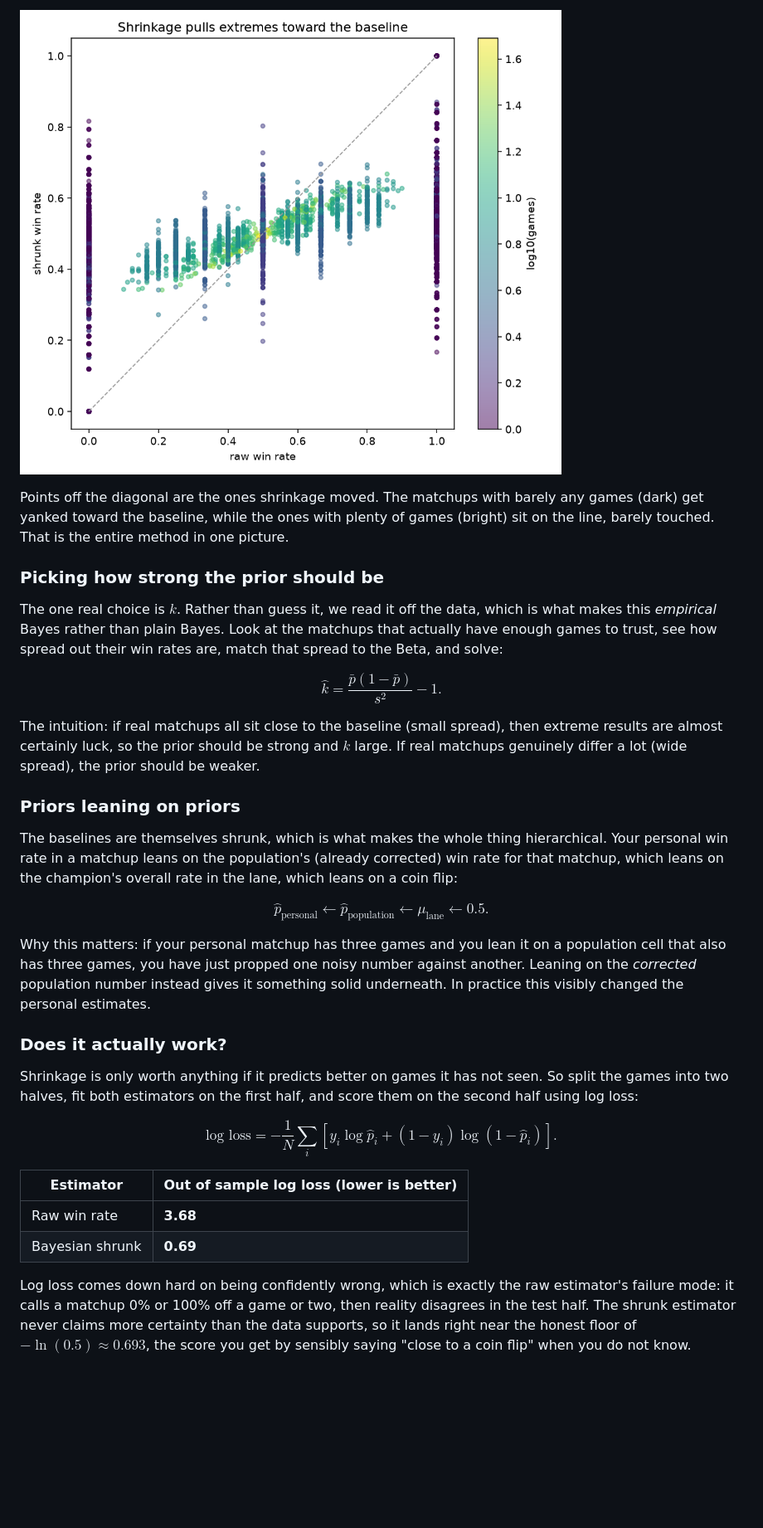
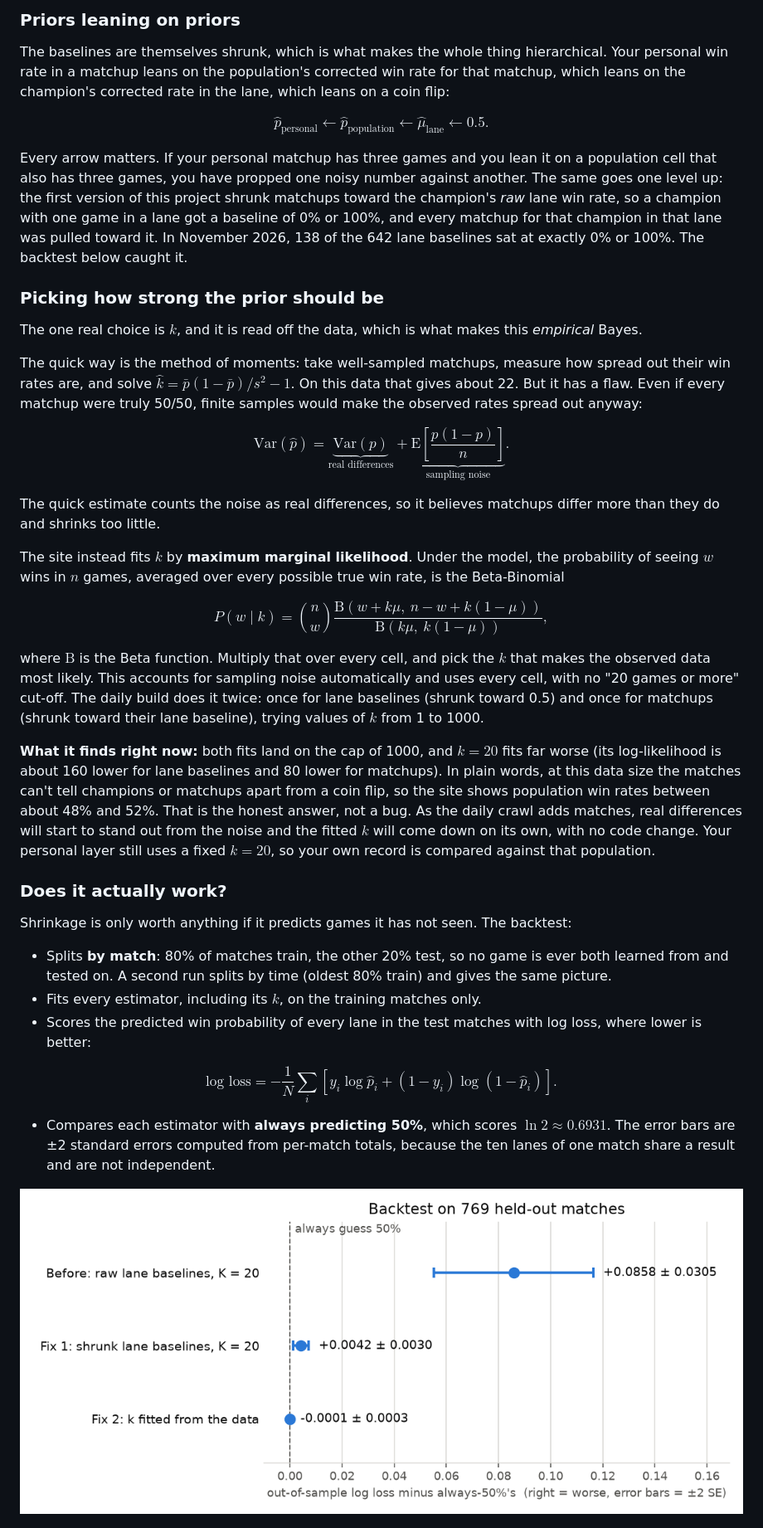
Before and after one commit to lyonstran/lol-matchup-analytics, a Markdown page: README.md, the part around one of its changes. Shown at 83% size. Drawn GitHub-style; pictures changed too: docs/figures/backtest.png (added), docs/figures/raw_vs_shrunk.png (deleted); blank space fills up the shorter version.

```diff
--- a/README.md
+++ b/README.md
@@ -83,34 +82,41 @@ Read the two weights and the behavior is obvious. When you have lots of games, $
 
-![Raw vs shrunk win rate](docs/figures/raw_vs_shrunk.png)
+### Priors leaning on priors
 
-Points off the diagonal are the ones shrinkage moved. The matchups with barely any games (dark) get yanked toward the baseline, while the ones with plenty of games (bright) sit on the line, barely touched. That is the entire method in one picture.
+The baselines are themselves shrunk, which is what makes the whole thing hierarchical. Your personal win rate in a matchup leans on the population's corrected win rate for that matchup, which leans on the champion's corrected rate in the lane, which leans on a coin flip:
+
+$$\hat{p}_{\text{personal}} \leftarrow \hat{p}_{\text{population}} \leftarrow \hat{\mu}_{\text{lane}} \leftarrow 0.5.$$
+
+Every arrow matters. If your personal matchup has three games and you lean it on a population cell that also has three games, you have propped one noisy number against another. The same goes one level up: the first version of this project shrunk matchups toward the champion's *raw* lane win rate, so a champion with one game in a lane got a baseline of 0% or 100%, and every matchup for that champion in that lane was pulled toward it. In November 2026, 138 of the 642 lane baselines sat at exactly 0% or 100%. The backtest below caught it.
 
 ### Picking how strong the prior should be
 
-The one real choice is $k$. Rather than guess it, we read it off the data, which is what makes this *empirical* Bayes rather than plain Bayes. Look at the matchups that actually have enough games to trust, see how spread out their win rates are, match that spread to the Beta, and solve:
+The one real choice is $k$, and it is read off the data, which is what makes this *empirical* Bayes.
 
-$$\hat{k} = \frac{\bar{p}(1-\bar{p})}{s^2} - 1.$$
+The quick way is the method of moments: take well-sampled matchups, measure how spread out their win rates are, and solve $\hat{k} = \bar{p}(1-\bar{p})/s^2 - 1$. On this data that gives about 22. But it has a flaw. Even if every matchup were truly 50/50, finite samples would make the observed rates spread out anyway:
 
-The intuition: if real matchups all sit close to the baseline (small spread), then extreme results are almost certainly luck, so the prior should be strong and $k$ large. If real matchups genuinely differ a lot (wide spread), the prior should be weaker.
+$$\mathrm{Var}(\hat{p}) = \underbrace{\mathrm{Var}(p)}_{\text{real differences}} + \underbrace{\mathrm{E}\left[\frac{p(1-p)}{n}\right]}_{\text{sampling noise}}.$$
 
-### Priors leaning on priors
+The quick estimate counts the noise as real differences, so it believes matchups differ more than they do and shrinks too little.
 
-The baselines are themselves shrunk, which is what makes the whole thing hierarchical. Your personal win rate in a matchup leans on the population's (already corrected) win rate for that matchup, which leans on the champion's overall rate in the lane, which leans on a coin flip:
+The site instead fits $k$ by **maximum marginal likelihood**. Under the model, the probability of seeing $w$ wins in $n$ games, averaged over every possible true win rate, is the Beta-Binomial
 
-$$\hat{p}_{\text{personal}} \leftarrow \hat{p}_{\text{population}} \leftarrow \mu_{\text{lane}} \leftarrow 0.5.$$
+$$P(w \mid k) = \binom{n}{w}\frac{\mathrm{B}(w + k\mu,\ n - w + k(1-\mu))}{\mathrm{B}(k\mu,\ k(1-\mu))},$$
 
-Why this matters: if your personal matchup has three games and you lean it on a population cell that also has three games, you have just propped one noisy number against another. Leaning on the *corrected* population number instead gives it something solid underneath. In practice this visibly changed the personal estimates.
+where $\mathrm{B}$ is the Beta function. Multiply that over every cell, and pick the $k$ that makes the observed data most likely. This accounts for sampling noise automatically and uses every cell, with no "20 games or more" cut-off. The daily build does it twice: once for lane baselines (shrunk toward 0.5) and once for matchups (shrunk toward their lane baseline), trying values of $k$ from 1 to 1000.
+
+**What it finds right now:** both fits land on the cap of 1000, and $k = 20$ fits far worse (its log-likelihood is about 160 lower for lane baselines and 80 lower for matchups). In plain words, at this data size the matches can't tell champions or matchups apart from a coin flip, so the site shows population win rates between about 48% and 52%. That is the honest answer, not a bug. As the daily crawl adds matches, real differences will start to stand out from the noise and the fitted $k$ will come down on its own, with no code change. Your personal layer still uses a fixed $k = 20$, so your own record is compared against that population.
 
 ### Does it actually work?
 
-Shrinkage is only worth anything if it predicts better on games it has not seen. So split the games into two halves, fit both estimators on the first half, and score them on the second half using log loss:
+Shrinkage is only worth anything if it predicts games it has not seen. The backtest:
+
+- Splits **by match**: 80% of matches train, the other 20% test, so no game is ever both learned from and tested on. A second run splits by time (oldest 80% train) and gives the same picture.
+- Fits every estimator, including its $k$, on the training matches only.
+- Scores the predicted win probability of every lane in the test matches with log loss, where lower is better:
 
 $$\text{log loss} = -\frac{1}{N}\sum_i \left[ y_i \log \hat{p}_i + (1-y_i)\log(1-\hat{p}_i) \right].$$
 
-| Estimator | Out of sample log loss (lower is better) |
-|-----------|------------------------------------------|
-| Raw win rate | **3.68** |
-| Bayesian shrunk | **0.69** |
+- Compares each estimator with **always predicting 50%**, which scores $\ln 2 \approx 0.6931$. The error bars are ±2 standard errors computed from per-match totals, because the ten lanes of one match share a result and are not independent.
 
-Log loss comes down hard on being confidently wrong, which is exactly the raw estimator's failure mode: it calls a matchup 0% or 100% off a game or two, then reality disagrees in the test half. The shrunk estimator never claims more certainty than the data supports, so it lands right near the honest floor of $-\ln(0.5) \approx 0.693$, the score you get by sensibly saying "close to a coin flip" when you do not know.
+![Backtest results](docs/figures/backtest.png)
 
```
Also changed, not shown: other parts of README.md (+65 -38 lines), docs/figures/sparsity_histogram.png, docs/figures/winrate_funnel.png, 3 other files.
